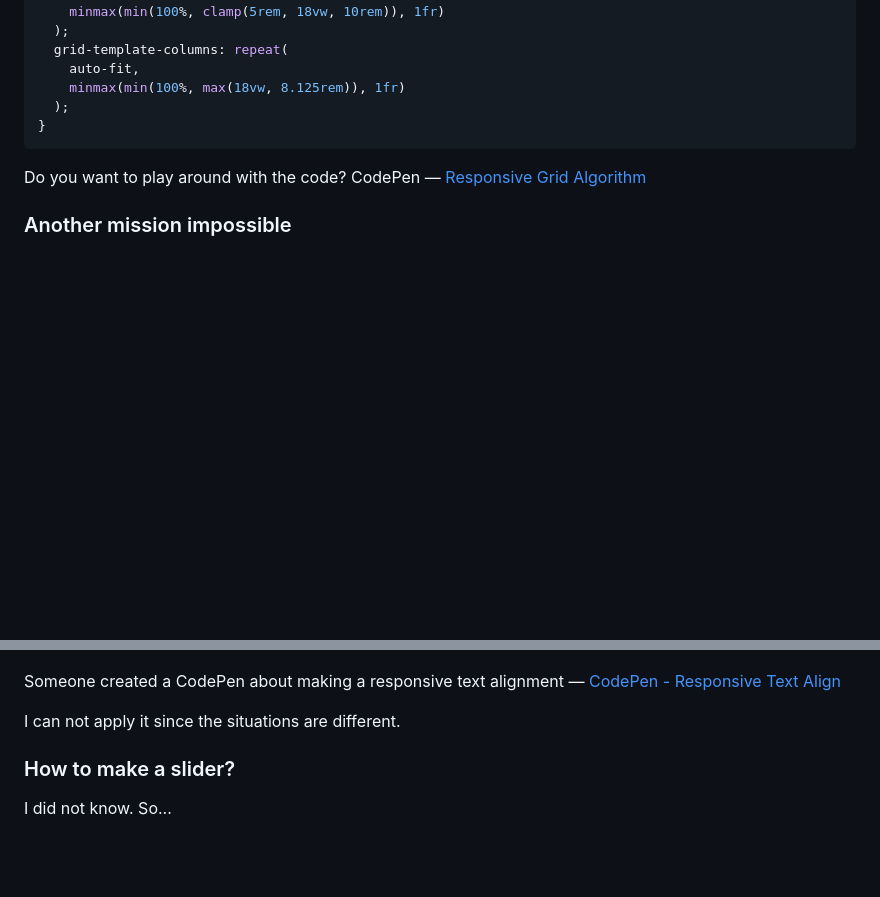
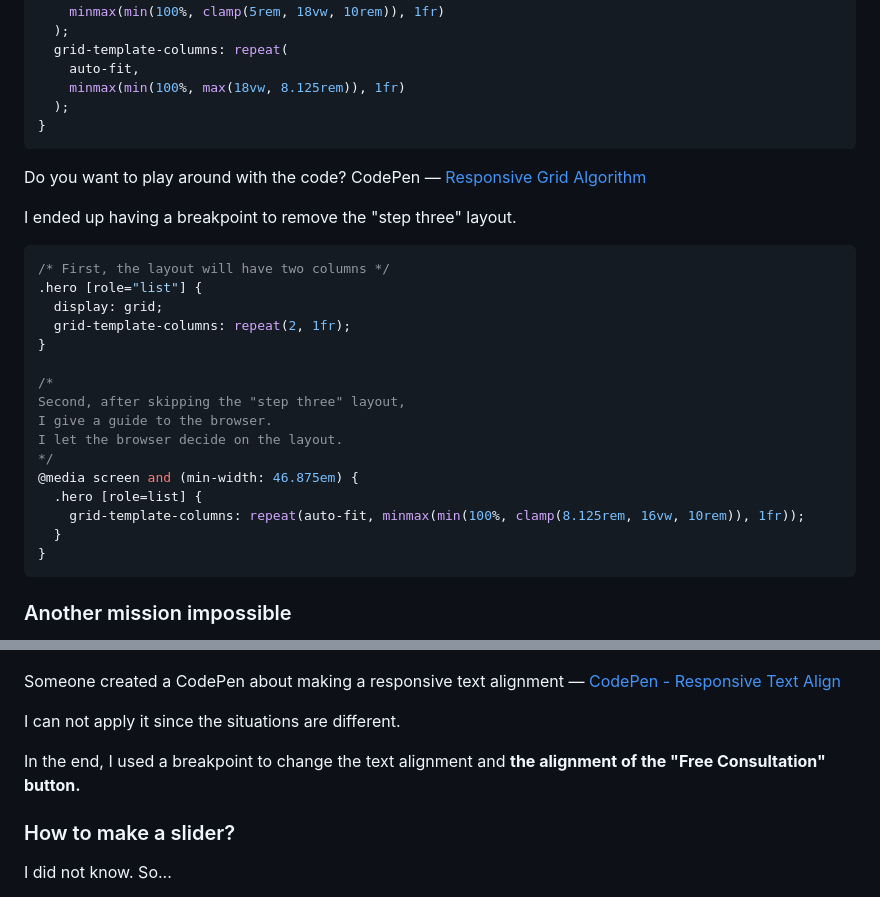
Before and after one commit to vanzasetia/single-page-design-portfolio, a Markdown page: README.md, 2 parts joined by grey strips. Drawn GitHub-style; blank space fills up the shorter version.

Commit message:
Tell what I did in the end

````diff
--- a/README.md
+++ b/README.md
@@ -122,6 +122,27 @@ I tried different ways but I did not manage to remove the "step three" layout.
 
 Do you want to play around with the code? CodePen — [Responsive Grid Algorithm](https://codepen.io/vanzasetia/pen/ExOQKBB)
 
+I ended up having a breakpoint to remove the "step three" layout.
+
+```css
+/* First, the layout will have two columns */
+.hero [role="list"] {
+  display: grid;
+  grid-template-columns: repeat(2, 1fr);
+}
+
+/*
+Second, after skipping the "step three" layout,
+I give a guide to the browser.
+I let the browser decide on the layout.
+*/
+@media screen and (min-width: 46.875em) {
+  .hero [role=list] {
+    grid-template-columns: repeat(auto-fit, minmax(min(100%, clamp(8.125rem, 16vw, 10rem)), 1fr));
+  }
+}
+```
+
 ### Another mission impossible
 
 On the desktop, the text inside the dark box—"Book a call with me"—is aligned left. While on tablet and mobile, the text is aligned center.
@@ -135,6 +156,8 @@ On the desktop, the text inside the dark box—"Book a call with me"—is aligne
 Someone created a CodePen about making a responsive text alignment — [CodePen - Responsive Text Align](https://cdpn.io/SitePoint/fullpage/EZOgbB?anon=true&view=fullpage)
 
 I can not apply it since the situations are different.
+
+In the end, I used a breakpoint to change the text alignment and **the alignment of the "Free Consultation" button.**
 
 ### How to make a slider?
 
````
